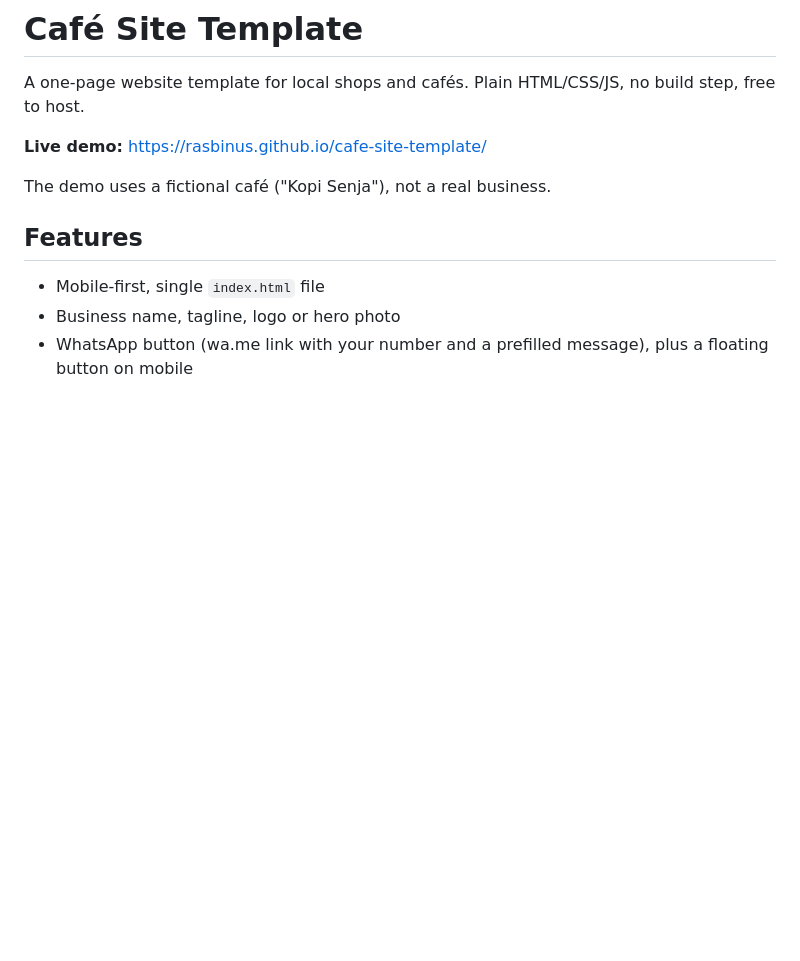
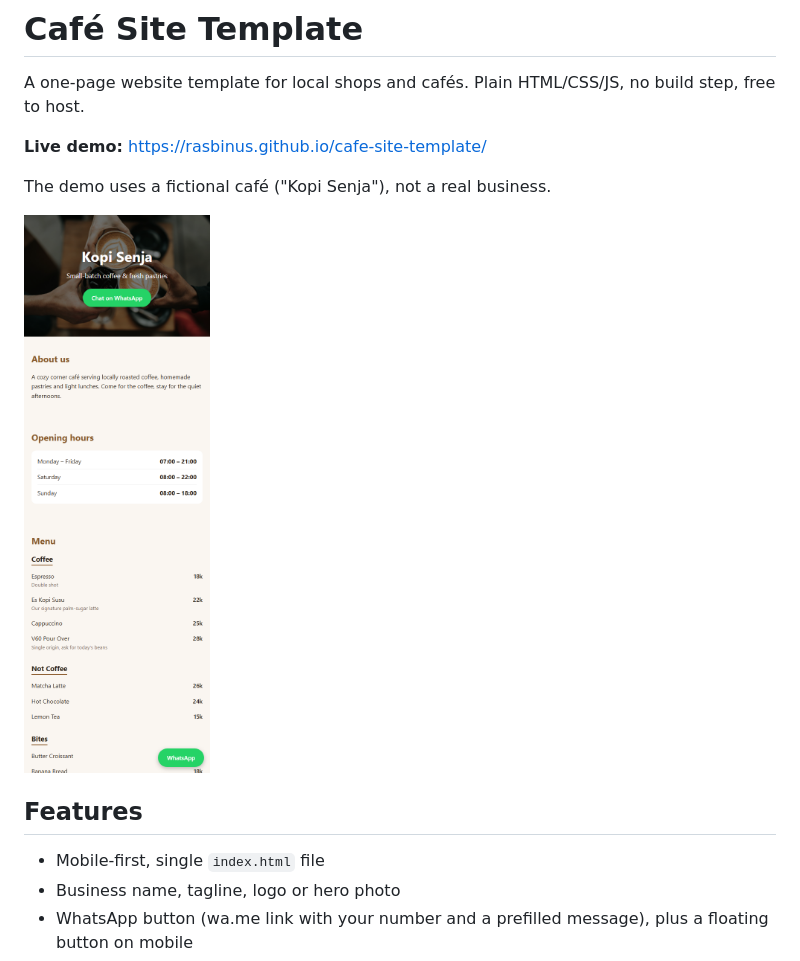
Before and after one commit to rasbinus/cafe-site-template, a Markdown page: README.md, the part around the change. GitHub-like rendering; pictures changed too: images/screenshot.png (added); blank space fills up the shorter version.

Commit message:
Add screenshot to README

```diff
--- a/README.md
+++ b/README.md
@@ -5,6 +5,8 @@ A one-page website template for local shops and cafés. Plain HTML/CSS/JS, no bu
 **Live demo:** https://rasbinus.github.io/cafe-site-template/
 
 The demo uses a fictional café ("Kopi Senja"), not a real business.
+
+<img src="images/screenshot.png" alt="Screenshot of the café template on mobile" width="320">
 
 ## Features
 
```
